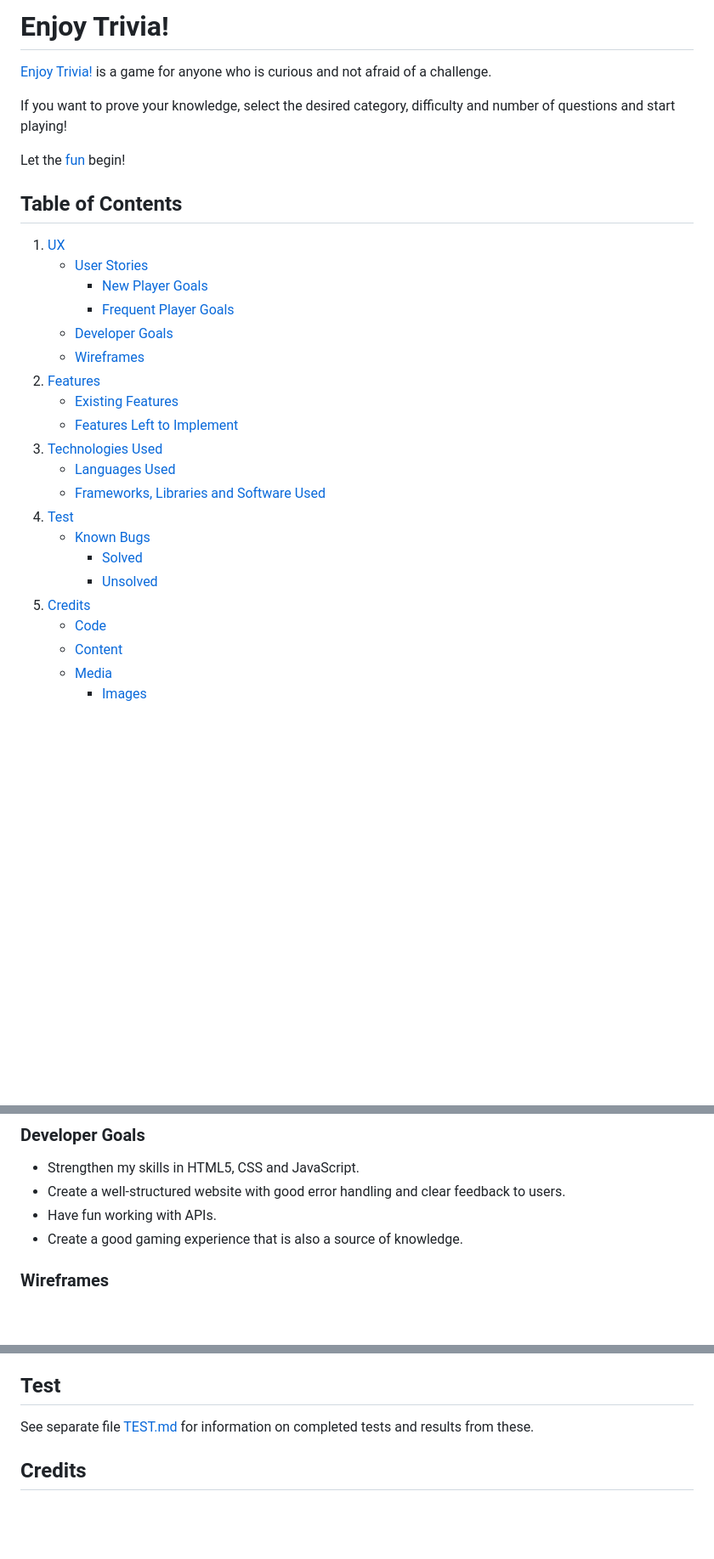
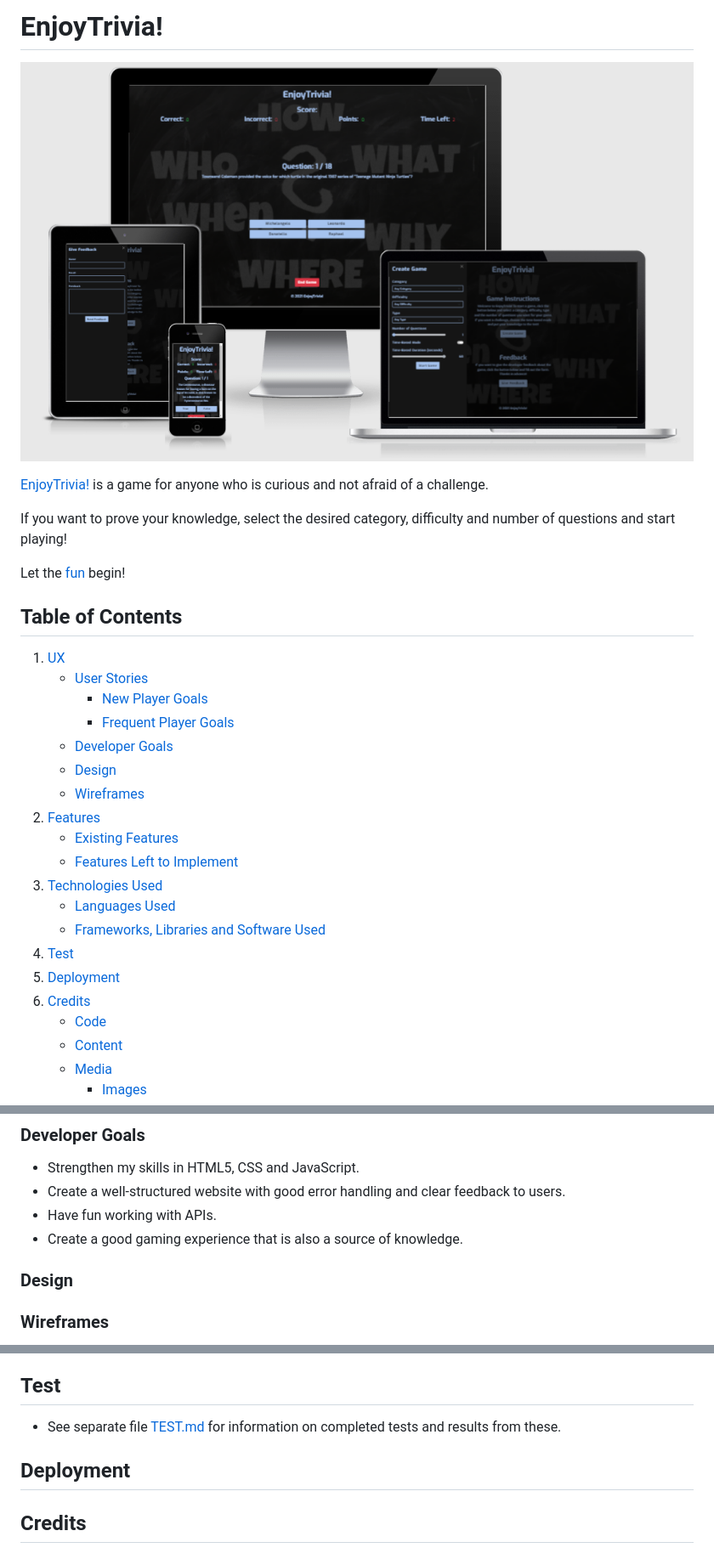
Before and after one commit to mangez84/enjoytrivia, a Markdown page: README.md, 3 parts joined by grey strips. Shown at 85% size. Rendered like a GitHub page; pictures changed too: assets/images/enjoytrivia.png (added); blank space fills up the shorter version.

```diff
--- a/README.md
+++ b/README.md
@@ -1,6 +1,8 @@
-# Enjoy Trivia!
+# EnjoyTrivia!
 
-[Enjoy Trivia!](https://mangez84.github.io/enjoytrivia/) is a game for anyone who is curious and not afraid of a challenge.
+![EnjoyTrivia!](assets/images/enjoytrivia.png)
+
+[EnjoyTrivia!](https://mangez84.github.io/enjoytrivia/) is a game for anyone who is curious and not afraid of a challenge.
 
 If you want to prove your knowledge, select the desired category, difficulty and number of questions and start playing!
 
@@ -13,6 +15,7 @@ Let the [fun](https://mangez84.github.io/enjoytrivia/) begin!
         - [New Player Goals](#new-player-goals)
         - [Frequent Player Goals](#frequent-player-goals)
     - [Developer Goals](#developer-goals)
+    - [Design](#design)
     - [Wireframes](#wireframes)
 2. [Features](#features)
     - [Existing Features](#existing-features)
@@ -21,10 +24,8 @@ Let the [fun](https://mangez84.github.io/enjoytrivia/) begin!
     - [Languages Used](#languages-used)
     - [Frameworks, Libraries and Software Used](#frameworks-libraries-and-software-used)
 4. [Test](#test)
-    - [Known Bugs](TEST.md#known-bugs)
-        - [Solved](TEST.md#solved)
-        - [Unsolved](TEST.md#unsolved)
-5. [Credits](#credits)
+5. [Deployment](#deployment)
+6. [Credits](#credits)
     - [Code](#code)
     - [Content](#content)
     - [Media](#media)
@@ -60,6 +61,8 @@ Let the [fun](https://mangez84.github.io/enjoytrivia/) begin!
 - Create a well-structured website with good error handling and clear feedback to users.
 - Have fun working with APIs.
 - Create a good gaming experience that is also a source of knowledge.
+
+### Design
 
 ### Wireframes
 
@@ -121,7 +124,9 @@ Let the [fun](https://mangez84.github.io/enjoytrivia/) begin!
 
 ## Test
 
-See separate file [TEST.md](TEST.md#test) for information on completed tests and results from these.
+- See separate file [TEST.md](TEST.md#test) for information on completed tests and results from these.
+
+## Deployment
 
 ## Credits
 
```
Also changed, not shown: TEST.md (+57 -1 lines), assets/images/iphone.jpg (added), 3 other files.
